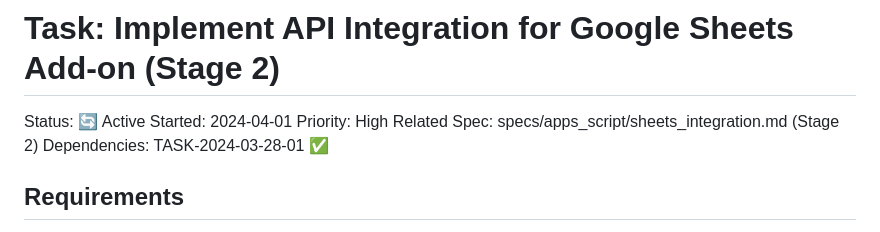
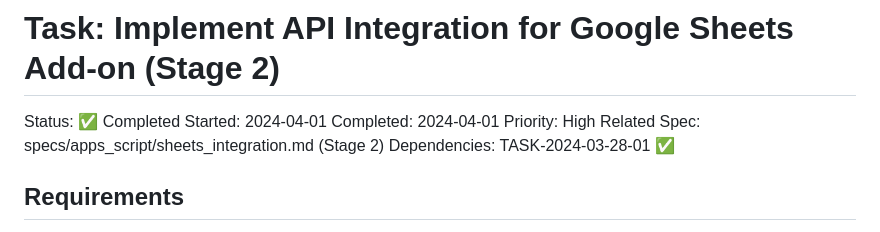
Before and after one commit to jsnyde0/humble-clay, a Markdown page: .cursor/tasks/TASK-2024-04-01-01.md, the part around the change printed below. Drawn GitHub-style.

```diff
--- a/.cursor/tasks/TASK-2024-04-01-01.md
+++ b/.cursor/tasks/TASK-2024-04-01-01.md
@@ -1,7 +1,8 @@
 # Task: Implement API Integration for Google Sheets Add-on (Stage 2)
 
-Status: 🔄 Active
+Status: ✅ Completed
 Started: 2024-04-01
+Completed: 2024-04-01
 Priority: High
 Related Spec: specs/apps_script/sheets_integration.md (Stage 2)
 Dependencies: TASK-2024-03-28-01 ✅
```
Also changed, not shown: other parts of .cursor/tasks/TASK-2024-04-01-01.md (+9 -18 lines).
